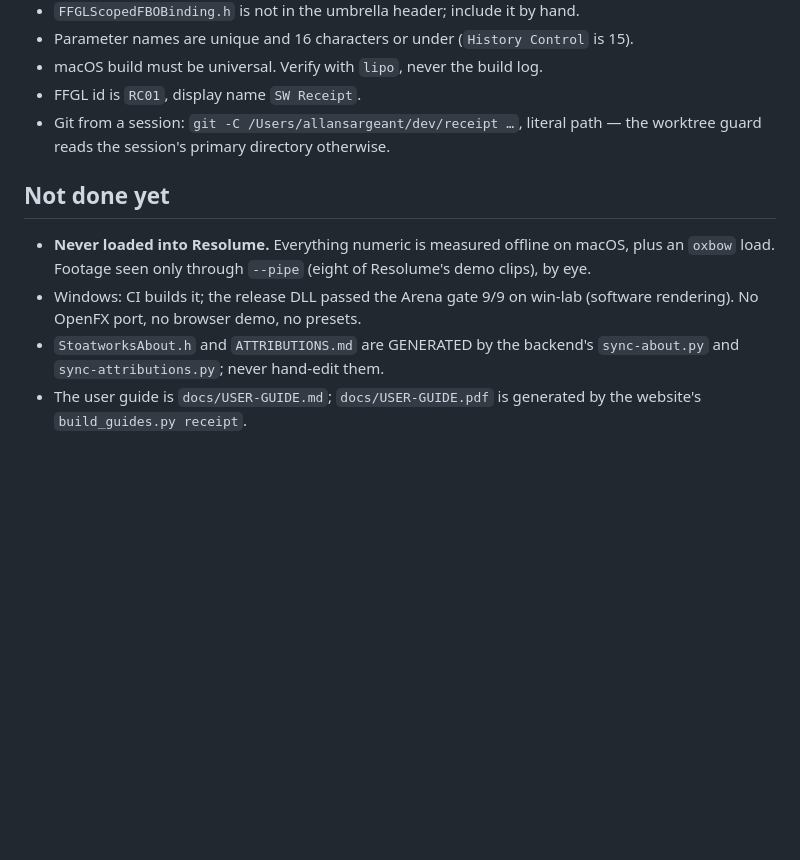
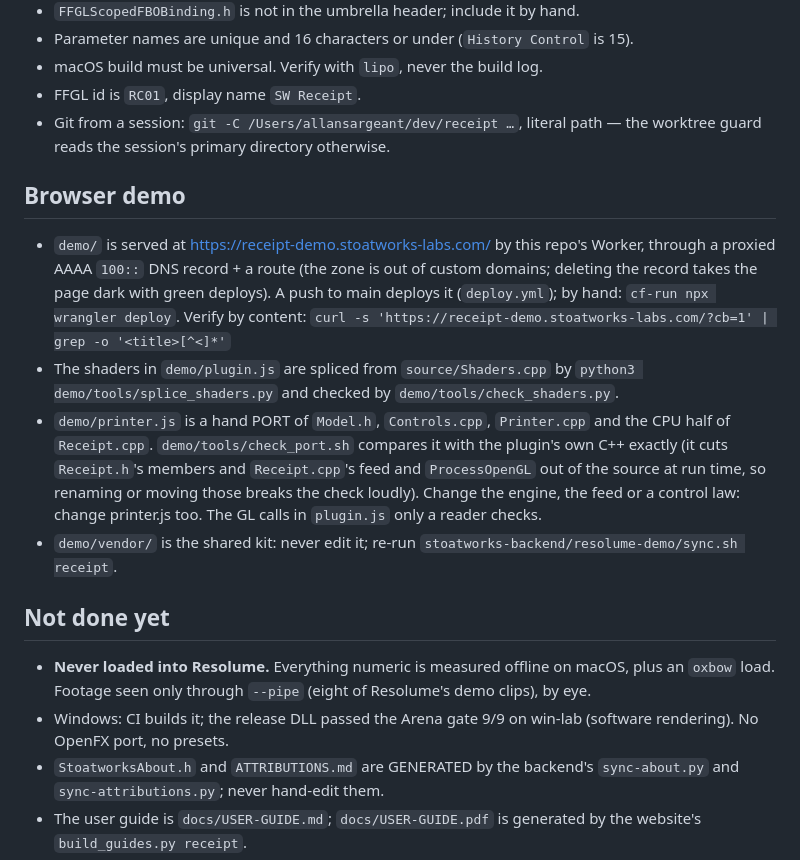
Before and after one commit to stoatworks-labs/receipt, a Markdown page: CLAUDE.md, the part around the change. Drawn GitHub-style; blank space fills up the shorter version.

```diff
--- a/CLAUDE.md
+++ b/CLAUDE.md
@@ -93,11 +93,28 @@ tolerances.
 - Git from a session: `git -C /Users/allansargeant/dev/receipt …`, literal path — the
   worktree guard reads the session's primary directory otherwise.
 
+## Browser demo
+- `demo/` is served at https://receipt-demo.stoatworks-labs.com/ by this repo's Worker,
+  through a proxied AAAA `100::` DNS record + a route (the zone is out of custom domains;
+  deleting the record takes the page dark with green deploys). A push to main deploys it
+  (`deploy.yml`); by hand: `cf-run npx wrangler deploy`. Verify by content:
+  `curl -s 'https://receipt-demo.stoatworks-labs.com/?cb=1' | grep -o '<title>[^<]*'`
+- The shaders in `demo/plugin.js` are spliced from `source/Shaders.cpp` by
+  `python3 demo/tools/splice_shaders.py` and checked by `demo/tools/check_shaders.py`.
+- `demo/printer.js` is a hand PORT of `Model.h`, `Controls.cpp`, `Printer.cpp` and the CPU
+  half of `Receipt.cpp`. `demo/tools/check_port.sh` compares it with the plugin's own C++
+  exactly (it cuts `Receipt.h`'s members and `Receipt.cpp`'s feed and `ProcessOpenGL` out
+  of the source at run time, so renaming or moving those breaks the check loudly).
+  Change the engine, the feed or a control law: change printer.js too. The GL calls in
+  `plugin.js` only a reader checks.
+- `demo/vendor/` is the shared kit: never edit it; re-run
+  `stoatworks-backend/resolume-demo/sync.sh receipt`.
+
 ## Not done yet
 - **Never loaded into Resolume.** Everything numeric is measured offline on macOS, plus an
   `oxbow` load. Footage seen only through `--pipe` (eight of Resolume's demo clips), by eye.
 - Windows: CI builds it; the release DLL passed the Arena gate 9/9 on win-lab (software
-  rendering). No OpenFX port, no browser demo, no presets.
+  rendering). No OpenFX port, no presets.
 - `StoatworksAbout.h` and `ATTRIBUTIONS.md` are GENERATED by the backend's
   `sync-about.py` and `sync-attributions.py`; never hand-edit them.
 - The user guide is `docs/USER-GUIDE.md`; `docs/USER-GUIDE.pdf` is generated by the
```
Also changed, not shown: AGENTS.md (+38 -1 lines), README.md (+15 -1 lines).
